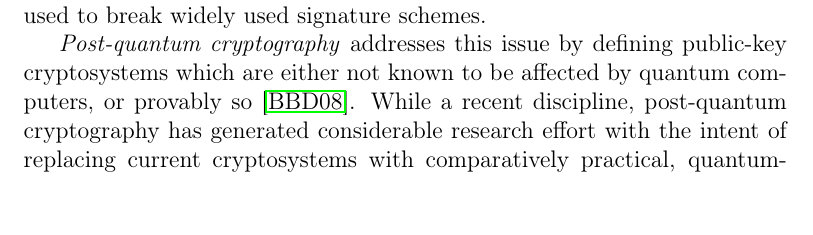
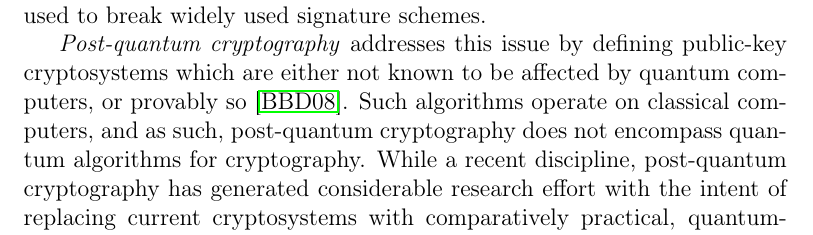
Before and after one commit to zambonin/msc, a LaTeX thesis (main.tex): part of page 3 of 62, cut so that both start at the same text. Compiled offline with pdfLaTeX.

Commit message:
overleaf_to_git: update main.tex from r12510 to r12520

```diff
--- a/main.tex
+++ b/main.tex
@@ -43,7 +43,7 @@ A vibrant discipline of public-key cryptography, signature schemes are often ass
 Classical computers are electronic in nature, using circuits to perform computations. However, a new paradigm has emerged in the form of quantum computers, in which computations are performed outside the scope of classical mechanics. Although these computers are physically hard to implement, algorithms that make use of quantum phenomena have already been proposed and present a provable speed-up compared to classical computers. One of these algorithms~\cite{Shor:199710} simplifies the complexity
 of factoring integers and calculating discrete logarithms. Consequently, it can be theoretically used to break widely used signature schemes.
 
-\emph{Post-quantum cryptography} addresses this issue by defining public-key cryptosystems which are either not known to be affected by quantum computers, or provably so~\cite{Bernstein:2008}. While a recent discipline, post-quantum cryptography has generated considerable research effort with the intent of replacing current cryptosystems with comparatively practical, quantum-safe counterparts. A noteworthy example is the standardization call by the National Institute of Standards and Technology (NIST)~\cite{}, which houses proposals based on several distinct mathematical structures as the theoretical bases for underlying problems.
+\emph{Post-quantum cryptography} addresses this issue by defining public-key cryptosystems which are either not known to be affected by quantum computers, or provably so~\cite{Bernstein:2008}. Such algorithms operate on classical computers, and as such, post-quantum cryptography does not encompass quantum algorithms for cryptography. While a recent discipline, post-quantum cryptography has generated considerable research effort with the intent of replacing current cryptosystems with comparatively practical, quantum-safe counterparts. A noteworthy example is the standardization call by the National Institute of Standards and Technology (NIST)~\cite{}, which houses proposals based on several distinct mathematical structures as the theoretical bases for underlying problems.
 
 \subsubsection{Scope of our research.}
 
```
Also changed, not shown: main.tex (2 more changed lines).
